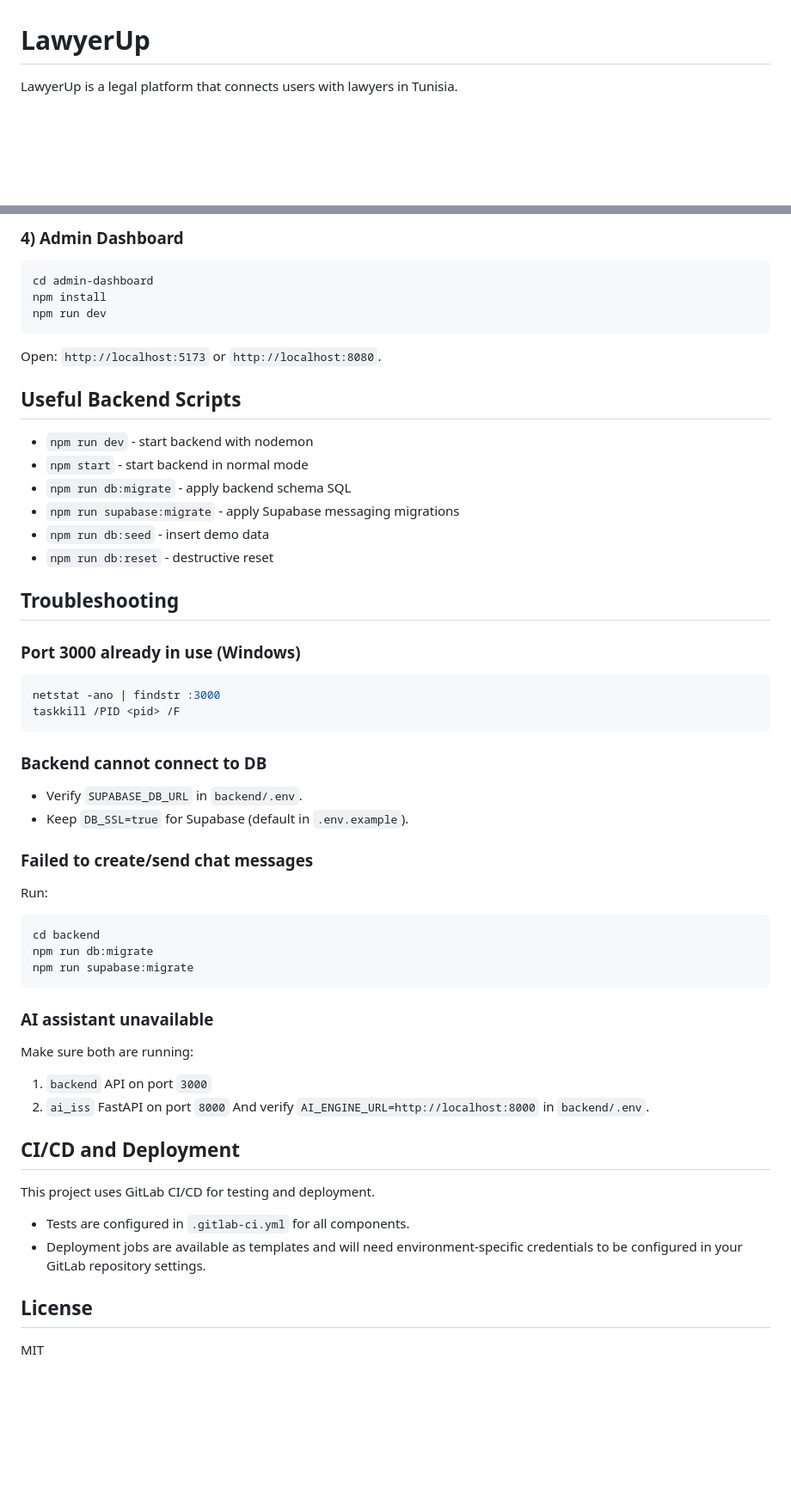
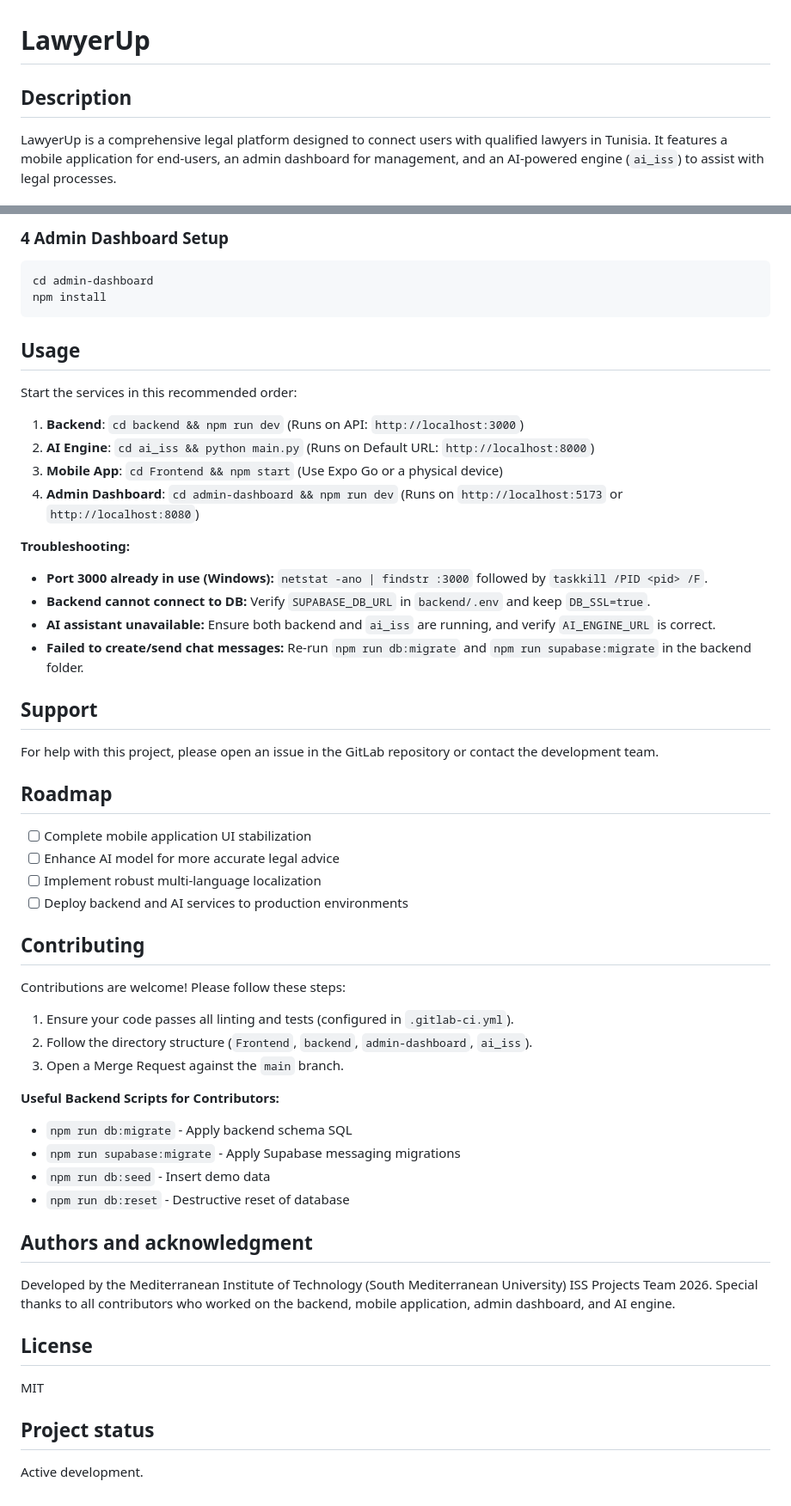
Before and after one commit to MarwenWali/LawyerUp, a Markdown page: README.md, 2 parts joined by grey strips. Shown at 86% size. GitHub-like rendering; blank space fills up the shorter version.

Commit message:
docs: restructure README to follow gitlab template

````diff
--- a/README.md
+++ b/README.md
@@ -1,4 +1,5 @@
 # LawyerUp
 
-LawyerUp is a legal platform that connects users with lawyers in Tunisia.
+## Description
+LawyerUp is a comprehensive legal platform designed to connect users with qualified lawyers in Tunisia. It features a mobile application for end-users, an admin dashboard for management, and an AI-powered engine (`ai_iss`) to assist with legal processes.
 
@@ -94,53 +46,51 @@ Optional for tunnel/dev network:
 
-### 4) Admin Dashboard
-
+### 4 Admin Dashboard Setup
 ```bash
 cd admin-dashboard
 npm install
-npm run dev
-```
-Open: `http://localhost:5173` or `http://localhost:8080`.
-
-## Useful Backend Scripts
-
-- `npm run dev` - start backend with nodemon
-- `npm start` - start backend in normal mode
-- `npm run db:migrate` - apply backend schema SQL
-- `npm run supabase:migrate` - apply Supabase messaging migrations
-- `npm run db:seed` - insert demo data
-- `npm run db:reset` - destructive reset
-
-## Troubleshooting
-
-### Port 3000 already in use (Windows)
-```bash
-netstat -ano | findstr :3000
-taskkill /PID <pid> /F
 ```
 
-### Backend cannot connect to DB
-- Verify `SUPABASE_DB_URL` in `backend/.env`.
-- Keep `DB_SSL=true` for Supabase (default in `.env.example`).
+## Usage
 
-### Failed to create/send chat messages
-Run:
-```bash
-cd backend
-npm run db:migrate
-npm run supabase:migrate
-```
+Start the services in this recommended order:
 
-### AI assistant unavailable
-Make sure both are running:
-1. `backend` API on port `3000`
-2. `ai_iss` FastAPI on port `8000`
-And verify `AI_ENGINE_URL=http://localhost:8000` in `backend/.env`.
+1. **Backend**: `cd backend && npm run dev` (Runs on API: `http://localhost:3000`)
+2. **AI Engine**: `cd ai_iss && python main.py` (Runs on Default URL: `http://localhost:8000`)
+3. **Mobile App**: `cd Frontend && npm start` (Use Expo Go or a physical device)
+4. **Admin Dashboard**: `cd admin-dashboard && npm run dev` (Runs on `http://localhost:5173` or `http://localhost:8080`)
 
-## CI/CD and Deployment
+**Troubleshooting:**
+- **Port 3000 already in use (Windows):** `netstat -ano | findstr :3000` followed by `taskkill /PID <pid> /F`.
+- **Backend cannot connect to DB:** Verify `SUPABASE_DB_URL` in `backend/.env` and keep `DB_SSL=true`.
+- **AI assistant unavailable:** Ensure both backend and `ai_iss` are running, and verify `AI_ENGINE_URL` is correct.
+- **Failed to create/send chat messages:** Re-run `npm run db:migrate` and `npm run supabase:migrate` in the backend folder.
 
-This project uses GitLab CI/CD for testing and deployment.
-- Tests are configured in `.gitlab-ci.yml` for all components.
-- Deployment jobs are available as templates and will need environment-specific credentials to be configured in your GitLab repository settings.
+## Support
+For help with this project, please open an issue in the GitLab repository or contact the development team.
+
+## Roadmap
+- [ ] Complete mobile application UI stabilization
+- [ ] Enhance AI model for more accurate legal advice
+- [ ] Implement robust multi-language localization
+- [ ] Deploy backend and AI services to production environments
+
+## Contributing
+Contributions are welcome! Please follow these steps:
+1. Ensure your code passes all linting and tests (configured in `.gitlab-ci.yml`).
+2. Follow the directory structure (`Frontend`, `backend`, `admin-dashboard`, `ai_iss`).
+3. Open a Merge Request against the `main` branch.
+
+**Useful Backend Scripts for Contributors:**
+- `npm run db:migrate` - Apply backend schema SQL
+- `npm run supabase:migrate` - Apply Supabase messaging migrations
+- `npm run db:seed` - Insert demo data
+- `npm run db:reset` - Destructive reset of database
+
+## Authors and acknowledgment
+Developed by the Mediterranean Institute of Technology (South Mediterranean University) ISS Projects Team 2026. Special thanks to all contributors who worked on the backend, mobile application, admin dashboard, and AI engine.
 
 ## License
 MIT
+
+## Project status
+Active development.
````
Also changed, not shown: other parts of README.md (+12 -61 lines).
